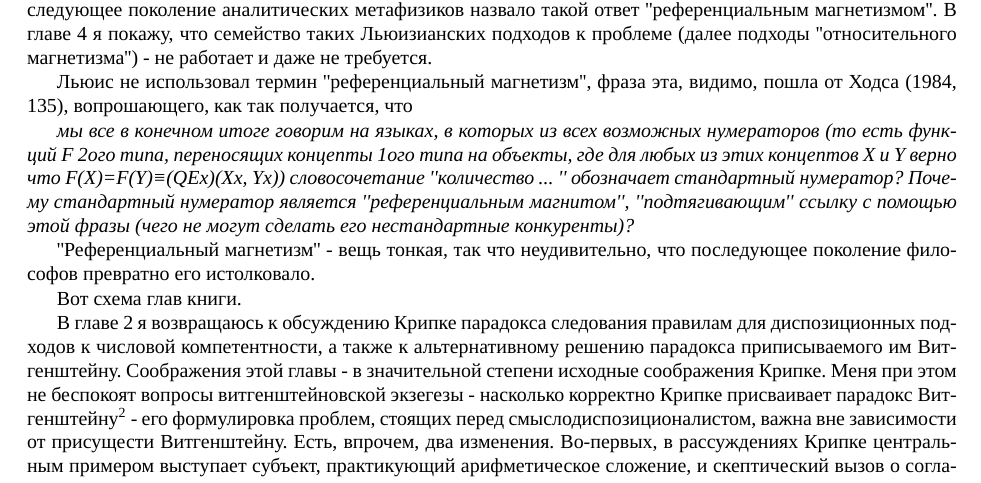
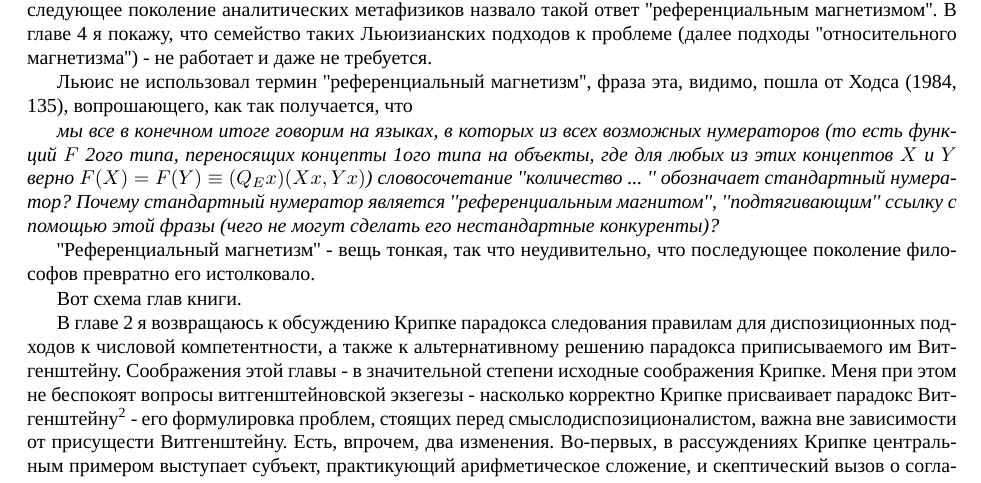
Before and after one commit to MentalBlood/translations, a LaTeX book (The Rule-Following Paradox and its Implications for Metaphysics/translation.tex): part of page 6 of 12, cut so that both start at the same text. Compiled offline with XeLaTeX; a missing font is replaced by an installed copy or a similar font.

Commit message:
correct formulas

```diff
--- a/The Rule-Following Paradox and its Implications for Metaphysics/translation.tex
+++ b/The Rule-Following Paradox and its Implications for Metaphysics/translation.tex
@@ -48,7 +48,7 @@
 
 Льюис не использовал термин ''референциальный магнетизм'', фраза эта, видимо, пошла от Ходса (1984, 135), вопрошающего, как так получается, что
 
-\textit{мы все в конечном итоге говорим на языках, в которых из всех возможных нумераторов (то есть функций F 2ого типа, переносящих концепты 1ого типа на объекты, где для любых из этих концептов X и Y верно что F(X)=F(Y)≡(QEx)(Xx, Yx)) словосочетание ''количество ... '' обозначает стандартный нумератор? Почему стандартный нумератор является ''референциальным магнитом'', ''подтягивающим'' ссылку с помощью этой фразы (чего не могут сделать его нестандартные конкуренты)?}
+\textit{мы все в конечном итоге говорим на языках, в которых из всех возможных нумераторов (то есть функций \begin{math}F\end{math} 2ого типа, переносящих концепты 1ого типа на объекты, где для любых из этих концептов \begin{math}X\end{math} и \begin{math}Y\end{math} верно \begin{math}F(X)=F(Y)\equiv (Q_{E}x)(Xx, Yx)\end{math}) словосочетание ''количество ... '' обозначает стандартный нумератор? Почему стандартный нумератор является ''референциальным магнитом'', ''подтягивающим'' ссылку с помощью этой фразы (чего не могут сделать его нестандартные конкуренты)?}
 
 ''Референциальный магнетизм'' - вещь тонкая, так что неудивительно, что последующее поколение философов превратно его истолковало.
 
```
Also changed, not shown: The Rule-Following Paradox and its Implications for Metaphysics/translation.pdf.
